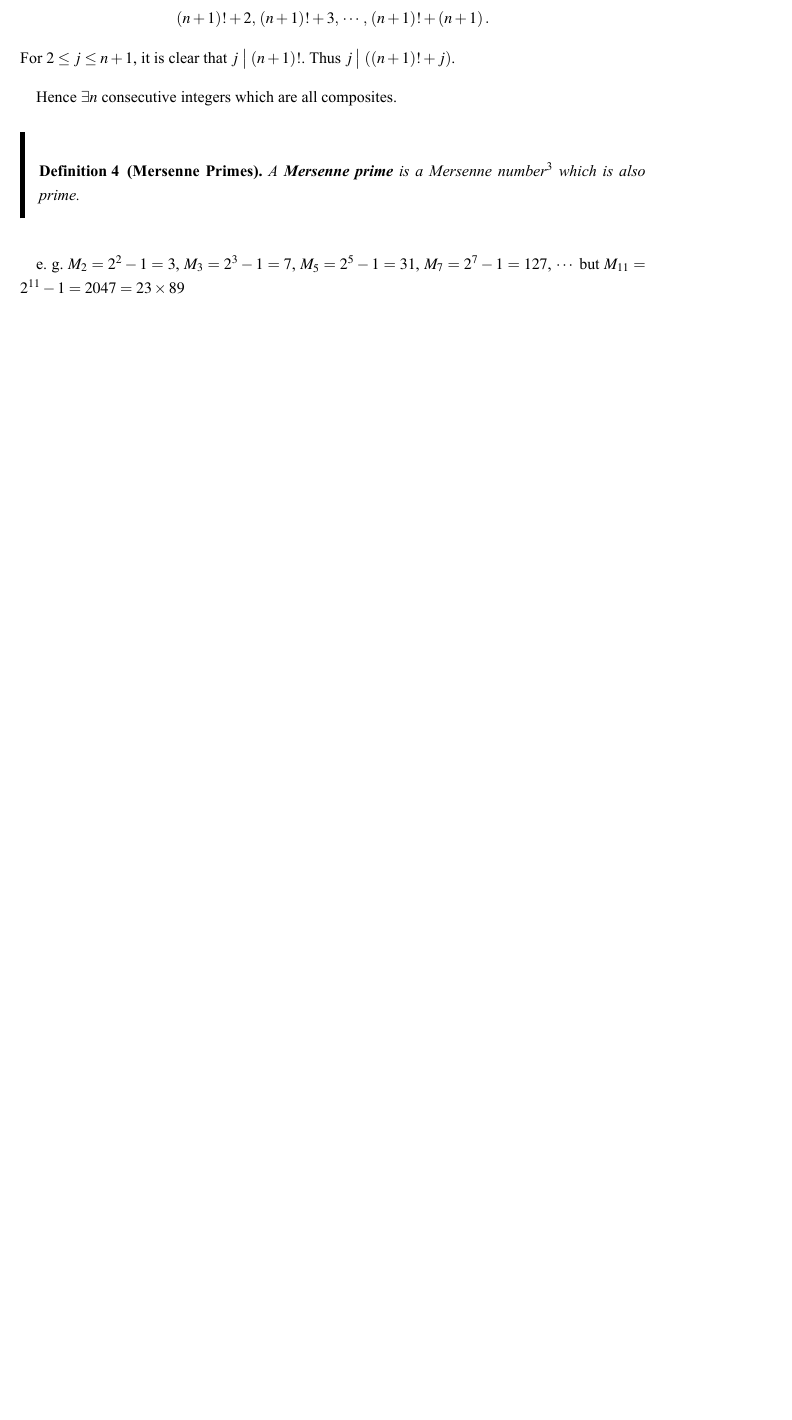
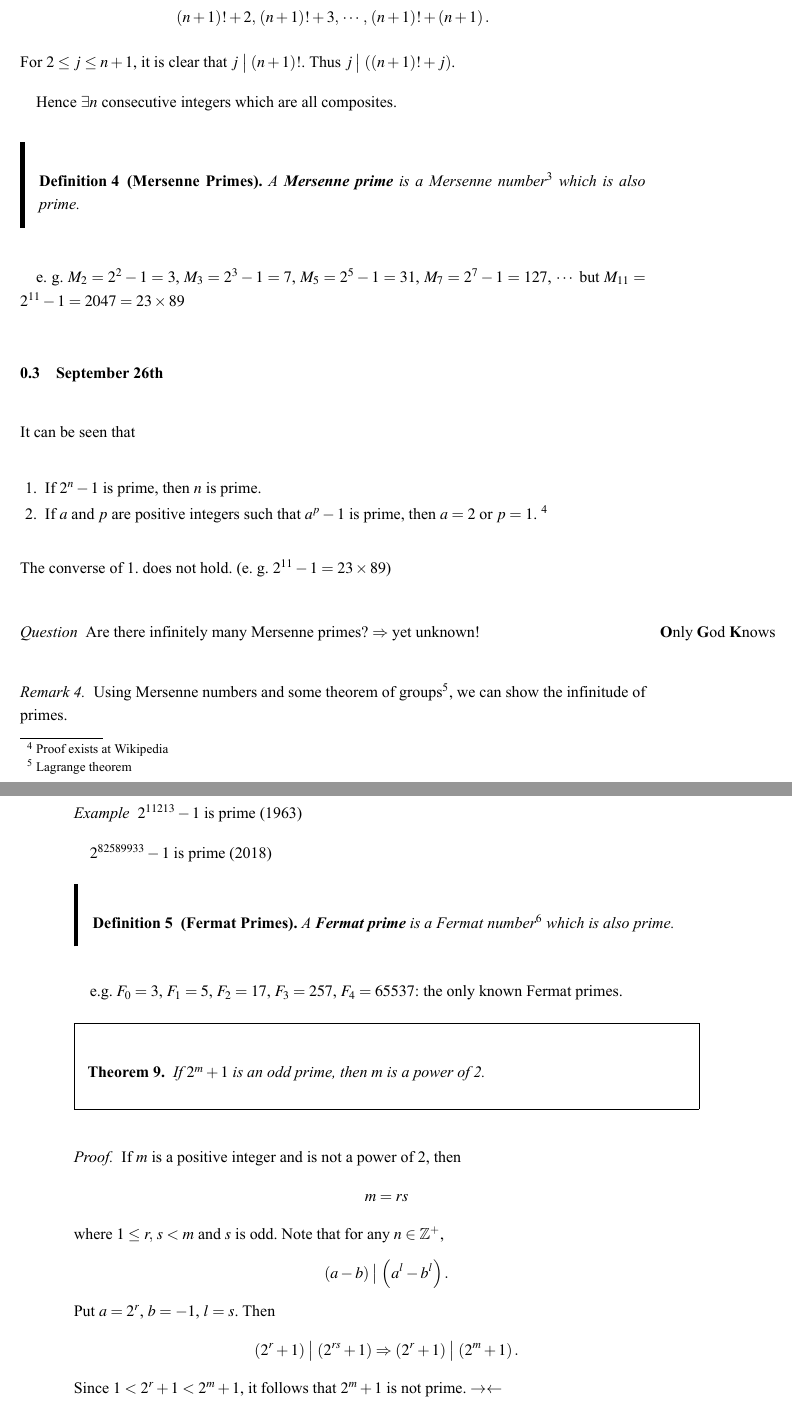
Before and after one commit to shiftpsh/sgcs-mat2120, a LaTeX paper (notes/notes.tex, which reads notes/includes/190926.tex): part of page 9 of 9 before the commit and two parts of pages 9 and 10 of 13 after it, the two joined at a grey line, cut so that both start at the same text, the shorter picture padded with empty space. The pictures show the PDF file notes/notes.pdf that the author committed with the source.

Commit message:
Added lecture notes for September 26th

```diff
--- /dev/null
+++ b/notes/includes/190926.tex
@@ -0,0 +1,50 @@
+It can be seen that
+\begin{enumerate}
+    \item If $2^n-1$ is prime, then $n$ is prime.
+    \item If $a$ and $p$ are positive integers such that $a^p-1$ is
+    prime, then $a=2$ or $p=1$.
+    \footnote{Proof exists at Wikipedia}
+\end{enumerate}
+The converse of 1. does not hold. (e. g. $2^{11}-1 = 23\times 89$)
+
+\paragraph{Question} Are there infinitely many Mersenne primes?
+$\Rightarrow$ yet unknown!
+\marginpar{\textbf{O}nly \textbf{G}od \textbf{K}nows}
+
+\begin{remark}
+    Using Mersenne numbers and some theorem of groups\footnote{Lagrange theorem},
+    we can show the infinitude of primes.
+\end{remark}
+
+\paragraph{Example} $2^{11213}-1$ is prime (1963)
+
+$2^{82589933}-1$ is prime (2018)
+
+\begin{definition}[Fermat Primes]
+    A \textbf{Fermat prime} is a Fermat number\footnote{$F_n := 2^{2^n} + 1$} which is also prime.
+\end{definition}
+
+e.g. $F_0=3$, $F_1=5$, $F_2=17$, $F_3=257$, $F_4=65537$: the only known Fermat primes.
+
+\begin{theorem}
+    If $2^m+1$ is an odd prime, then $m$ is a power of 2.
+\end{theorem}
+\begin{proof}
+    If $m$ is a positive integer and is not a power of 2, then
+    \[
+        m=rs
+    \]
+    where $1 \leq r,\,s < m$ and $s$ is odd.
+    Note that for any $n \in \mathbb{Z}^+$,
+    \[
+        \left(a-b\right) \divides \left(a^l-b^l\right).
+    \]
+    Put $a=2^r$, $b=-1$, $l=s$. Then
+    \[
+        \left(2^r+1\right) \divides \left(2^{rs}+1\right)
+        \Rightarrow \left(2^r+1\right) \divides \left(2^{m}+1\right).
+    \]
+    Since $1<2^r+1<2^m+1$, it follows that $2^m+1$ is not prime. $\rightarrow\leftarrow$
+\end{proof}
+
+\begin{theorem}
@@ -0,0 +72,13 @@
+    if $m \neq n \in \mathbb{Z}^+ \cup \left\{0\right\}$.
+\end{theorem}
+
+\begin{proof}
+    \textbf{Claim} $F_n = F_0F_1 \times \cdots \times F_{n-1} + 2$ where $n\geq 1$.
+
+    \begin{itemize}
+        \item[$n=1.$] $F_1=5$; $F_0+2=3+2=5.$
+        \item[$n=2.$] $F_2=17$; $F_0F_1+2=3\times 5+2=17.$
+        \item[Inductive step.] Assume that the claim is true for $s \leq k$. Then
+        \begin{align*}
+            & F_0F_1 \times \cdots \times F_k + 2 \\
+            =& \left(F_0F_1 \times \cdots \times F_{k-1}\right)F_k + 2 \\
@@ -0,0 +88,7 @@
+            =& 2^{2^{k+1}}+1=F_{k+1}.
+        \end{align*}
+    \end{itemize}
+
+    Note that for $i=0,\,1,\,\cdots,\,n-1$,
+    \[
+        {F_n} \div {F_i}=\left(F_0F_1\times\cdots\times F_{n-1}+2\right) \div {F_i}
@@ -0,0 +100,3 @@
+\end{proof}
+
+\begin{corollary}
@@ -0,0 +121,7 @@
+        \begin{enumerate}
+            \item Are there infinitely many Fermat primes?
+            \item Are there infinitely many composite Fermat numbers?
+            \item Is it true that $F_n$ is composite for all $n>4$?
+        \end{enumerate}
+    \end{enumerate}
+\end{remark}
@@ -0,0 +143,10 @@
+\begin{theorem}
+    If $n$ is a positive composite integer, then $n$ has a prime factor
+    not exceeding $\sqrt{n}$.
+
+    i. e. $\exists$ prime factor $p$ such that $p \divides n$ and $p \leq \sqrt{n}$.
+\end{theorem}
+
+\begin{corollary}
+    If $n$ has no prime factors not exceeding $\sqrt{n}$, then $n$ is prime.
+\end{corollary}
```
Also changed, not shown: notes/notes.tex (+2 -0 lines), notes/notes.pdf, notes/includes/190926.tex (76 more changed lines).
